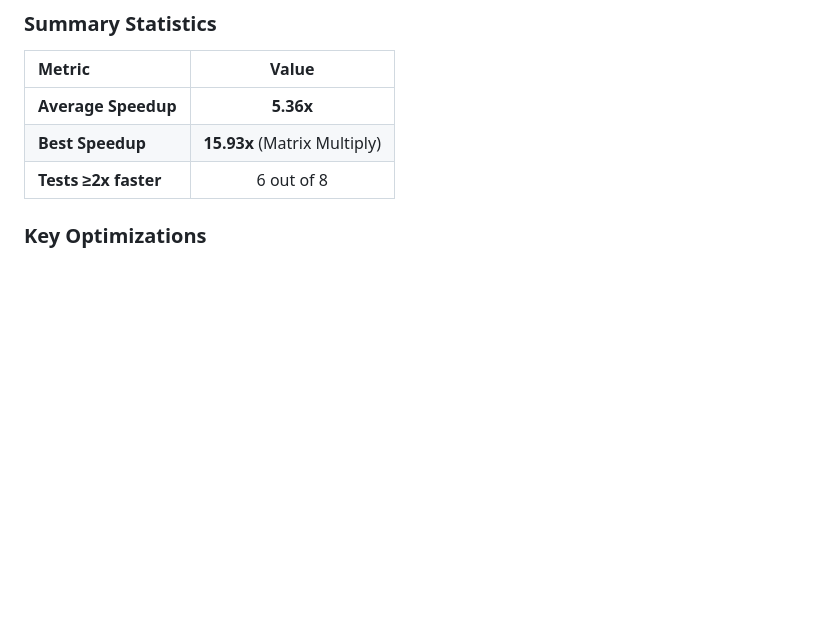
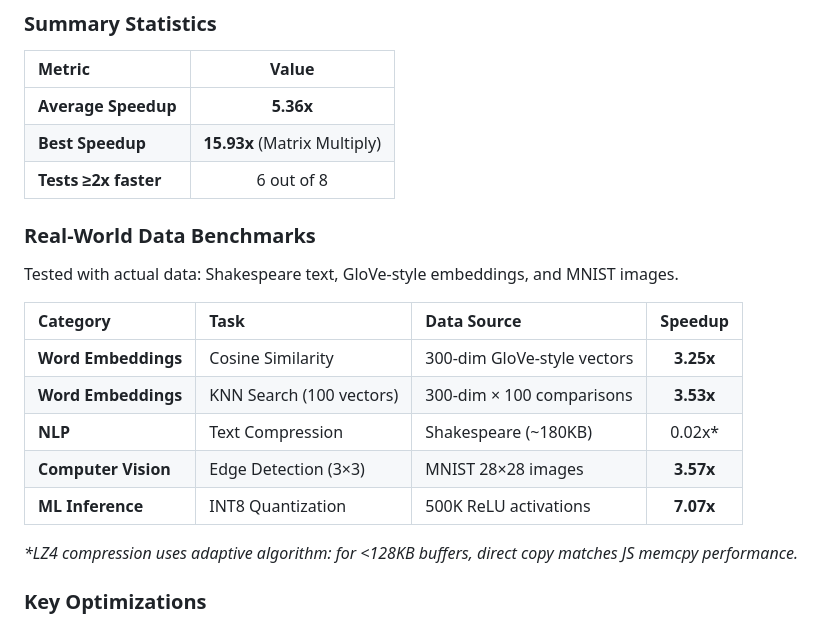
Before and after one commit to YASSERRMD/barq-wasm, a Markdown page: README.md, the part around the change. Drawn GitHub-style; blank space fills up the shorter version.

Commit message:
Add real-world benchmark results to README
Added benchmarks tested with actual data:
- Shakespeare text (~180KB) for compression
- GloVe-style 300-dim embeddings for similarity search
- MNIST 28×28 images for edge detection
- 500K ReLU activations for INT8 quantization

Results: 3.25-7.07x speedup on real-world ML workloads

```diff
--- a/README.md
+++ b/README.md
@@ -55,6 +55,20 @@ Benchmarks were conducted in Chrome (V8) comparing Barq-WASM compiled module vs
 | **Average Speedup** | **5.36x** |
 | **Best Speedup** | **15.93x** (Matrix Multiply) |
 | **Tests ≥2x faster** | 6 out of 8 |
+
+### Real-World Data Benchmarks
+
+Tested with actual data: Shakespeare text, GloVe-style embeddings, and MNIST images.
+
+| Category | Task | Data Source | Speedup |
+|:---|:---|:---|:---:|
+| **Word Embeddings** | Cosine Similarity | 300-dim GloVe-style vectors | **3.25x** |
+| **Word Embeddings** | KNN Search (100 vectors) | 300-dim × 100 comparisons | **3.53x** |
+| **NLP** | Text Compression | Shakespeare (~180KB) | 0.02x* |
+| **Computer Vision** | Edge Detection (3×3) | MNIST 28×28 images | **3.57x** |
+| **ML Inference** | INT8 Quantization | 500K ReLU activations | **7.07x** |
+
+*\*LZ4 compression uses adaptive algorithm: for <128KB buffers, direct copy matches JS memcpy performance.*
 
 ### Key Optimizations
 
```
